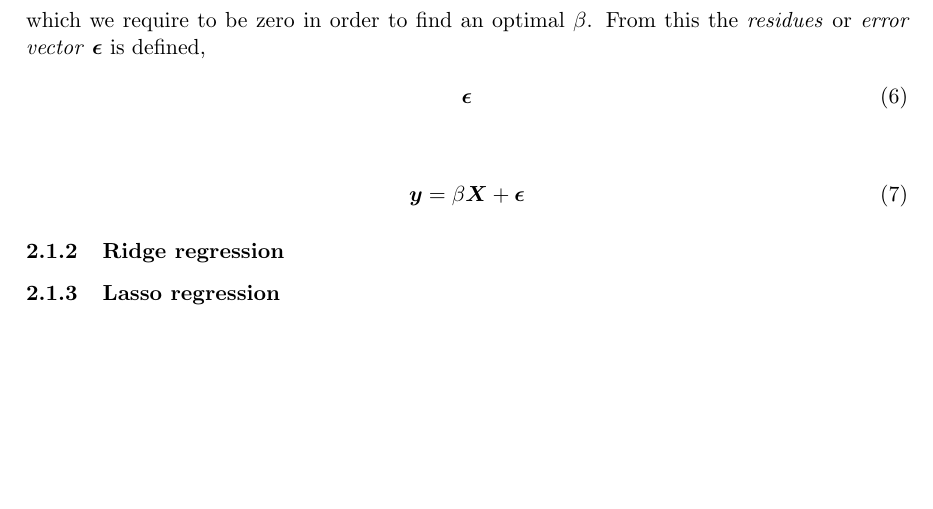
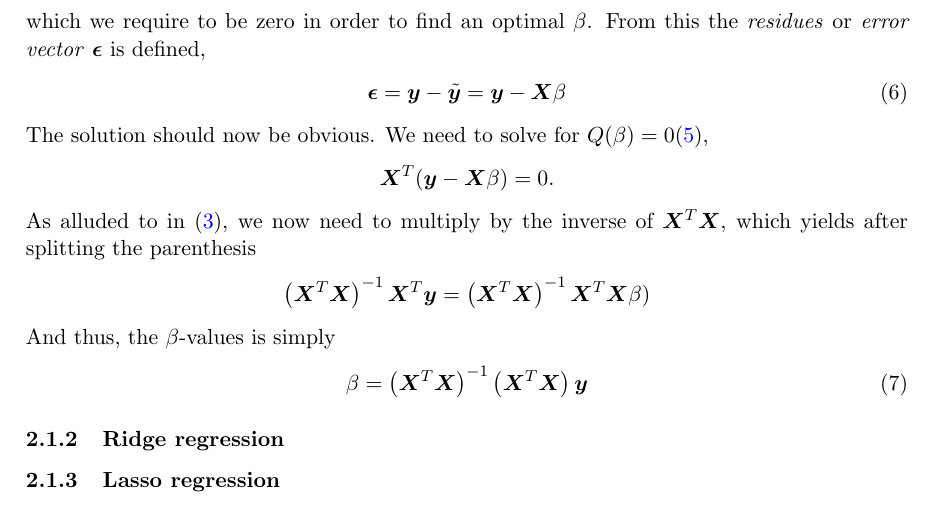
Before and after one commit to hmvege/FYSSTK4155-Project1, a LaTeX paper (doc/project1.tex): part of page 3 of 4, cut so that both start at the same text, the shorter picture padded with empty space. Compiled offline with pdfLaTeX.

Commit message:
Added soution to ols.

```diff
--- a/doc/project1.tex
+++ b/doc/project1.tex
@@ -120,13 +121,24 @@ where the element $x_{ij}$ is picked out by the differentiation w.r.t. $\beta_j$
 \end{align}
 which we require to be zero in order to find an optimal $\beta$. From this the \textit{residues} or \textit{error vector} $\bm{\epsilon}$ is defined,
 \begin{align}
-    \bm{\epsilon}
+    \bm{\epsilon} = \bm{y} - \tilde{\bm{y}} = \bm{y} - \bm{X}\beta
     \label{eq:ols_residues}
 \end{align}
+The solution should now be obvious. We need to solve for $Q(\beta)=0$\eqref{eq:ols_minimization},
+\begin{align*}
+    \bm{X}^T (\bm{y} - \bm{X}\beta) = 0.
+\end{align*}
+As alluded to in \eqref{eq:matrix_eq_solution}, we now need to multiply by the inverse of $\bm{X}^T\bm{X}$, which yields after splitting the parenthesis
+\begin{align*}
+    \left(\bm{X}^T\bm{X}\right)^{-1}\bm{X}^T \bm{y} = \left(\bm{X}^T\bm{X}\right)^{-1}\bm{X}^T\bm{X}\beta)
+\end{align*}
+And thus, the $\beta$-values is simply
+\begin{align}
+    \beta = \left(\bm{X}^T\bm{X}\right)^{-1}\left(\bm{X}^T\bm{X}\right)\bm{y}
+    \label{eq:ols_beta}
+\end{align}
 
-\begin{align}
-    \bm{y} = \beta \bm{X} + \bm{\epsilon}
-\end{align}
+
 
 \subsubsection{Ridge regression}
 \subsubsection{Lasso regression}
```
Also changed, not shown: doc/project1.tex (13 more changed lines).
